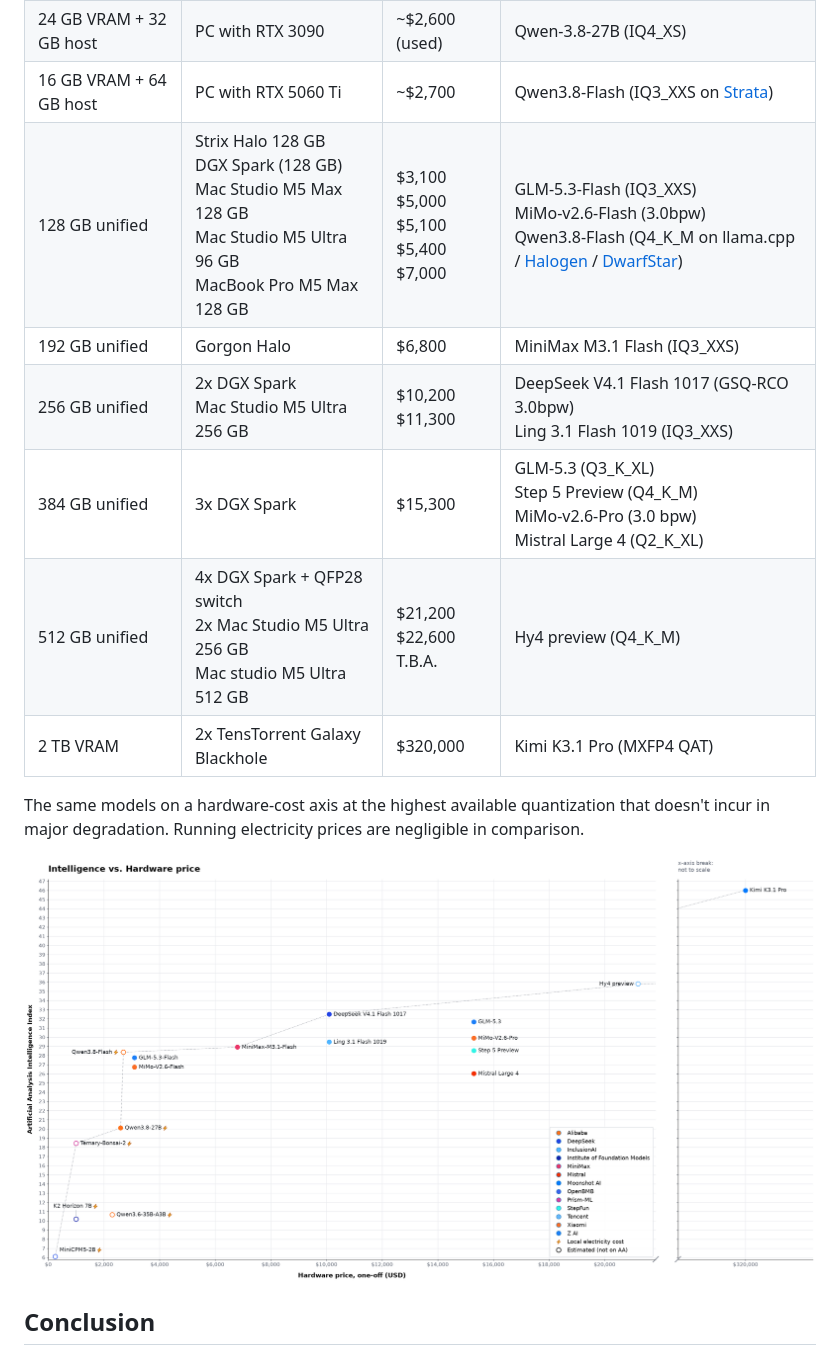
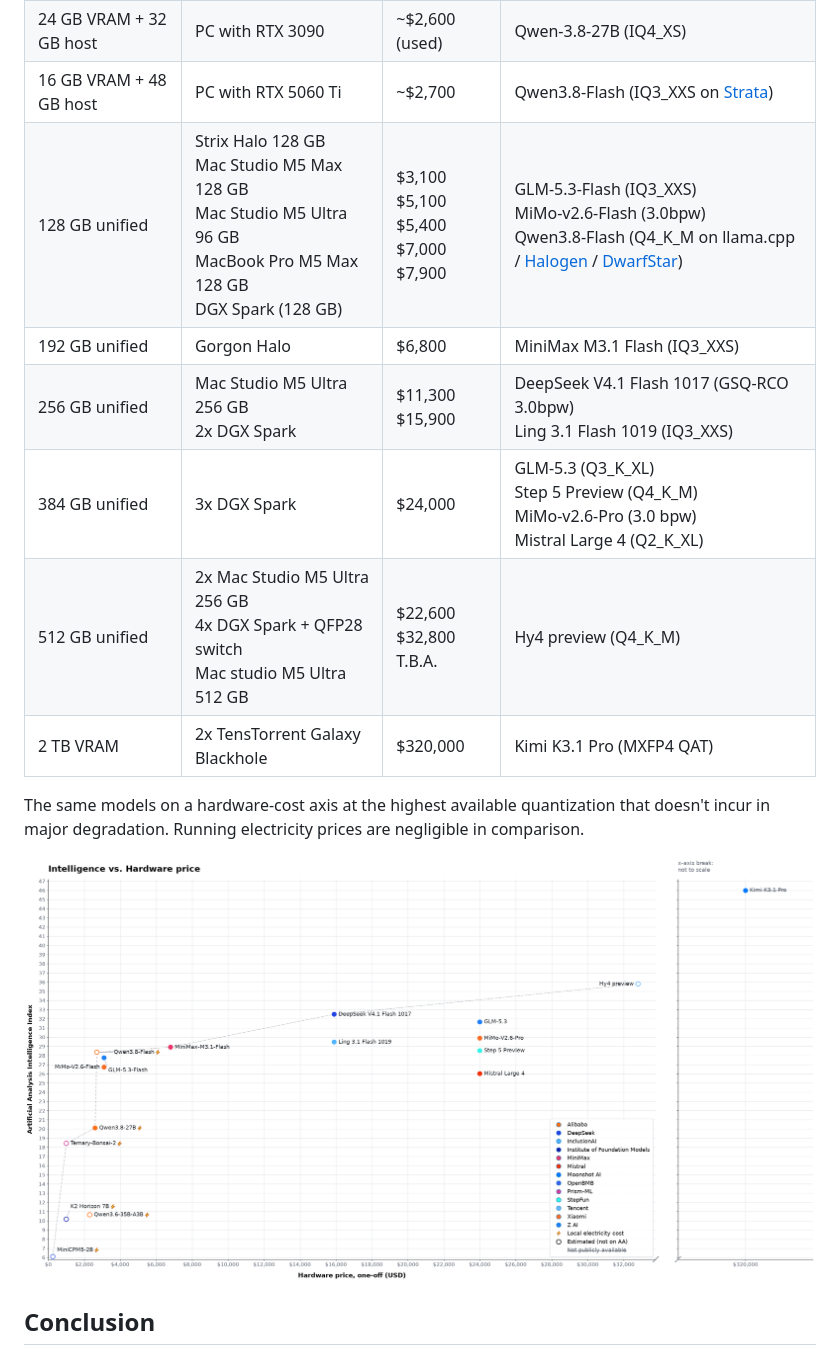
Before and after one commit to crusaderky/llm-intelligence-cost-plot, a Markdown page: README.md, the part around the change. Rendered like a GitHub page; pictures changed too: plots/local_hardware.png.

Commit message:
Update price of DGX Spark

```diff
--- a/README.md
+++ b/README.md
@@ -216,12 +216,12 @@ rapidly:
 | 16 GB unified | Strix Point laptop | ~$1,000 | Ternary-Bonsai-2<br>K2 Horizon 7B (Q6_K_M) |
 | 16 GB VRAM + 32 GB host | PC with RTX 5060 Ti | ~$2,300 | Qwen3.8-Flash Coder (IQ3_XXS REAP50 on [Strata](https://github.com/Niko1221/Strata))<br>Qwen3.6-35B-A3B (Q4) |
 | 24 GB VRAM + 32 GB host | PC with RTX 3090 | ~$2,600 (used) | Qwen-3.8-27B (IQ4_XS) |
-| 16 GB VRAM + 64 GB host | PC with RTX 5060 Ti | ~$2,700 | Qwen3.8-Flash (IQ3_XXS on [Strata](https://github.com/Niko1221/Strata)) |
-| 128 GB unified | Strix Halo 128 GB<br>DGX Spark (128 GB)<br>Mac Studio M5 Max 128 GB<br>Mac Studio M5 Ultra 96 GB<br>MacBook Pro M5 Max 128 GB | $3,100<br>$5,000<br>$5,100<br>$5,400<br>$7,000 | GLM-5.3-Flash (IQ3_XXS)<br>MiMo-v2.6-Flash (3.0bpw)<br>Qwen3.8-Flash (Q4_K_M on llama.cpp / [Halogen](https://github.com/peonist-ai/halogen-flash-server) / [DwarfStar](https://dwarfstar.sh/)) |
+| 16 GB VRAM + 48 GB host | PC with RTX 5060 Ti | ~$2,700 | Qwen3.8-Flash (IQ3_XXS on [Strata](https://github.com/Niko1221/Strata)) |
+| 128 GB unified | Strix Halo 128 GB<br>Mac Studio M5 Max 128 GB<br>Mac Studio M5 Ultra 96 GB<br>MacBook Pro M5 Max 128 GB<br>DGX Spark (128 GB) | $3,100<br>$5,100<br>$5,400<br>$7,000<br>$7,900 | GLM-5.3-Flash (IQ3_XXS)<br>MiMo-v2.6-Flash (3.0bpw)<br>Qwen3.8-Flash (Q4_K_M on llama.cpp / [Halogen](https://github.com/peonist-ai/halogen-flash-server) / [DwarfStar](https://dwarfstar.sh/)) |
 | 192 GB unified | Gorgon Halo | $6,800 | MiniMax M3.1 Flash (IQ3_XXS) |
-| 256 GB unified | 2x DGX Spark<br>Mac Studio M5 Ultra 256 GB | $10,200<br>$11,300 | DeepSeek V4.1 Flash 1017 (GSQ-RCO 3.0bpw)<br>Ling 3.1 Flash 1019 (IQ3_XXS) |
-| 384 GB unified | 3x DGX Spark | $15,300 | GLM-5.3 (Q3_K_XL)<br>Step 5 Preview (Q4_K_M)<br>MiMo-v2.6-Pro (3.0 bpw)<br>Mistral Large 4 (Q2_K_XL) |
-| 512 GB unified | 4x DGX Spark + QFP28 switch<br>2x Mac Studio M5 Ultra 256 GB<br>Mac studio M5 Ultra 512 GB | $21,200<br>$22,600<br>T.B.A. | Hy4 preview (Q4_K_M) |
+| 256 GB unified | Mac Studio M5 Ultra 256 GB<br>2x DGX Spark | $11,300<br>$15,900 | DeepSeek V4.1 Flash 1017 (GSQ-RCO 3.0bpw)<br>Ling 3.1 Flash 1019 (IQ3_XXS) |
+| 384 GB unified | 3x DGX Spark | $24,000 | GLM-5.3 (Q3_K_XL)<br>Step 5 Preview (Q4_K_M)<br>MiMo-v2.6-Pro (3.0 bpw)<br>Mistral Large 4 (Q2_K_XL) |
+| 512 GB unified | 2x Mac Studio M5 Ultra 256 GB<br>4x DGX Spark + QFP28 switch<br>Mac studio M5 Ultra 512 GB | $22,600<br>$32,800<br>T.B.A. | Hy4 preview (Q4_K_M) |
 | 2 TB VRAM | 2x TensTorrent Galaxy Blackhole | $320,000 | Kimi K3.1 Pro (MXFP4 QAT) |
 
 The same models on a hardware-cost axis at the highest available quantization that
```
Also changed, not shown: 5 other files.
